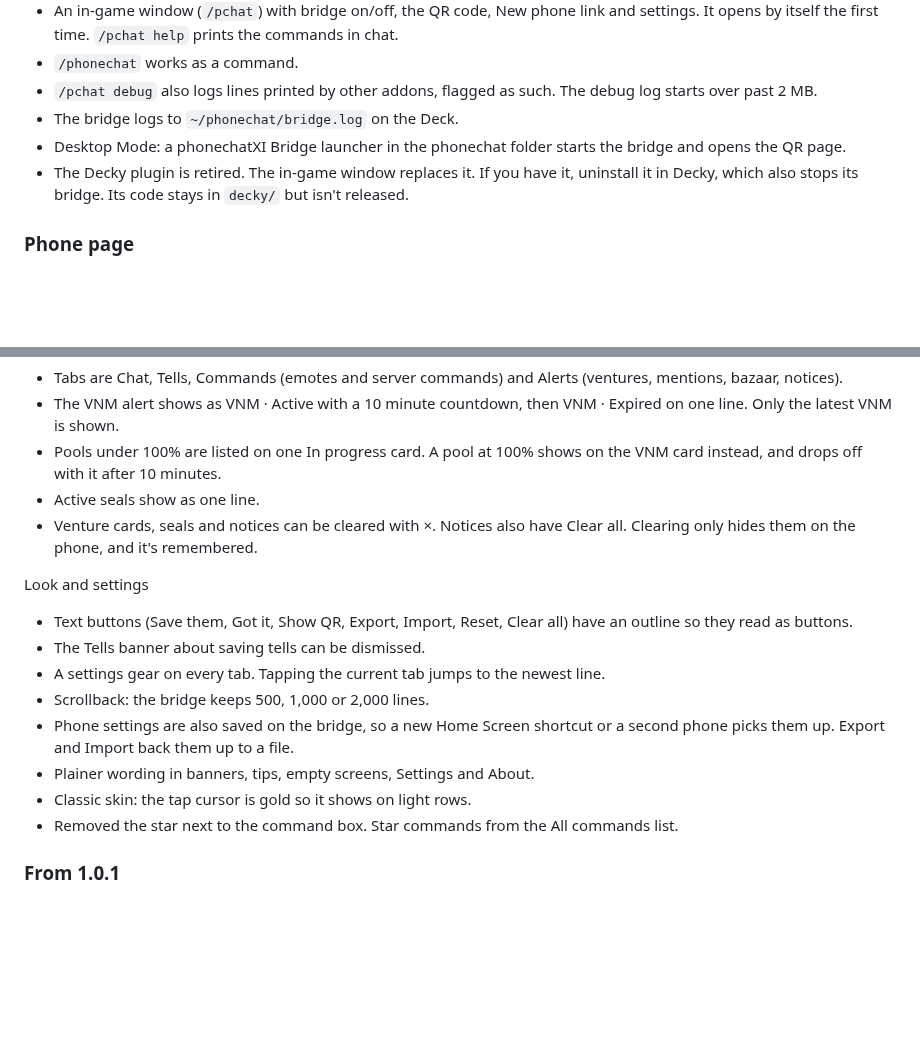
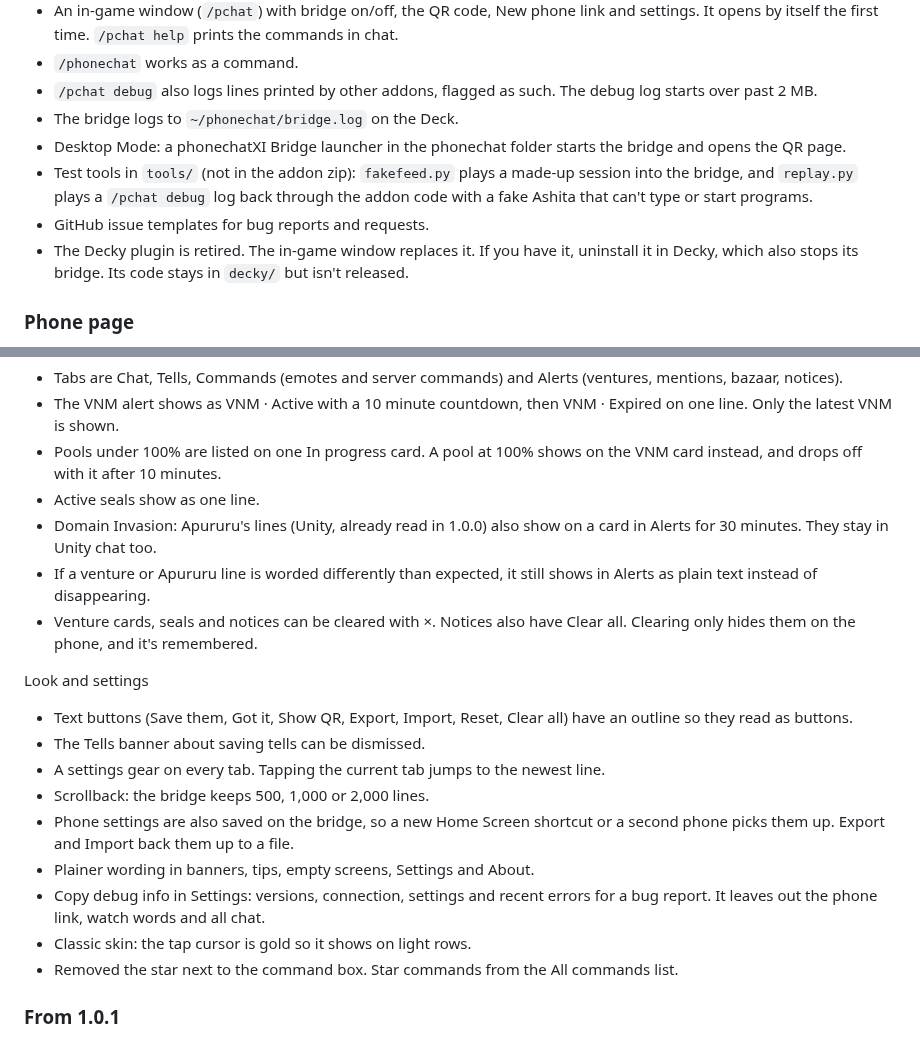
Before and after one commit to charta7/phonechatXI, a Markdown page: CHANGELOG.md, 2 parts joined by grey strips. Rendered like a GitHub page; blank space fills up the shorter version.

```diff
--- a/CHANGELOG.md
+++ b/CHANGELOG.md
@@ -33,6 +33,8 @@ Two checks are stricter:
 - `/pchat debug` also logs lines printed by other addons, flagged as such. The debug log starts over past 2 MB.
 - The bridge logs to `~/phonechat/bridge.log` on the Deck.
 - Desktop Mode: a phonechatXI Bridge launcher in the phonechat folder starts the bridge and opens the QR page.
+- Test tools in `tools/` (not in the addon zip): `fakefeed.py` plays a made-up session into the bridge, and `replay.py` plays a `/pchat debug` log back through the addon code with a fake Ashita that can't type or start programs.
+- GitHub issue templates for bug reports and requests.
 - The Decky plugin is retired. The in-game window replaces it. If you have it, uninstall it in Decky, which also stops its bridge. Its code stays in `decky/` but isn't released.
 
 ### Phone page
@@ -58,6 +60,8 @@ Alerts
 - The VNM alert shows as VNM · Active with a 10 minute countdown, then VNM · Expired on one line. Only the latest VNM is shown.
 - Pools under 100% are listed on one In progress card. A pool at 100% shows on the VNM card instead, and drops off with it after 10 minutes.
 - Active seals show as one line.
+- Domain Invasion: Apururu's lines (Unity, already read in 1.0.0) also show on a card in Alerts for 30 minutes. They stay in Unity chat too.
+- If a venture or Apururu line is worded differently than expected, it still shows in Alerts as plain text instead of disappearing.
 - Venture cards, seals and notices can be cleared with ×. Notices also have Clear all. Clearing only hides them on the phone, and it's remembered.
 
 Look and settings
@@ -67,6 +71,7 @@ Look and settings
 - Scrollback: the bridge keeps 500, 1,000 or 2,000 lines.
 - Phone settings are also saved on the bridge, so a new Home Screen shortcut or a second phone picks them up. Export and Import back them up to a file.
 - Plainer wording in banners, tips, empty screens, Settings and About.
+- Copy debug info in Settings: versions, connection, settings and recent errors for a bug report. It leaves out the phone link, watch words and all chat.
 - Classic skin: the tap cursor is gold so it shows on light rows.
 - Removed the star next to the command box. Star commands from the All commands list.
 
```
Also changed, not shown: .github/ISSUE_TEMPLATE/bug_report.md (added, +28 -0 lines), .github/ISSUE_TEMPLATE/request.md (added, +12 -0 lines), README.md (+12 -1 lines), bridge/README.md (+1 -1 lines), tools/README.md (added, +31 -0 lines), docs/screenshots/debug-info.png (added), docs/screenshots/settings.png, docs/screenshots/ventures.png, 6 other files.
